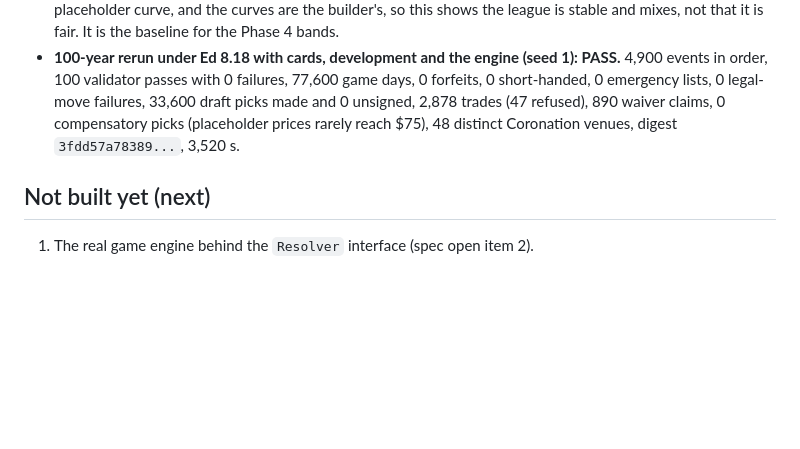
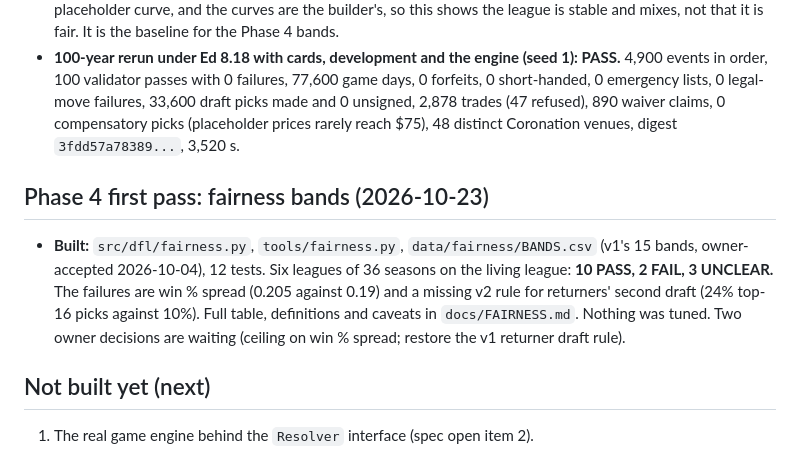
Before and after one commit to Vajilia/DFLv2, a Markdown page: docs/BUILD_STATUS.md, the part around the change. Rendered like a GitHub page; blank space fills up the shorter version.

```diff
--- a/docs/BUILD_STATUS.md
+++ b/docs/BUILD_STATUS.md
@@ -69,6 +69,9 @@ Not built (people layer, engine): leadership hiring, All-Star voting and rosters
 - **Living-league measurement** (`tools/league_health.py`, 40 years, seed 1, years 6 to 40 averaged): mean rating of the 53 holds at about 67.8 with average roster age 26.0 (no inflation or drift); club-strength spread 1.2 points; win-percentage spread 0.21 (the NFL's is about 0.19); about 20.5 points per team game; 5.7 ties and 8 exiles a season; strength explains win% (correlation 0.66); **24 distinct champions in 40 years, at most 4 titles each** (frozen rosters gave 12 champions and one club with 24 titles); the unsigned pool settles near 2,600 characters. Placeholder honesty: stand-in clubs pick by true overall (perfect information), prices are a placeholder curve, and the curves are the builder's, so this shows the league is stable and mixes, not that it is fair. It is the baseline for the Phase 4 bands.
 - **100-year rerun under Ed 8.18 with cards, development and the engine (seed 1): PASS.** 4,900 events in order, 100 validator passes with 0 failures, 77,600 game days, 0 forfeits, 0 short-handed, 0 emergency lists, 0 legal-move failures, 33,600 draft picks made and 0 unsigned, 2,878 trades (47 refused), 890 waiver claims, 0 compensatory picks (placeholder prices rarely reach $75), 48 distinct Coronation venues, digest `3fdd57a78389...`, 3,520 s.
 
+## Phase 4 first pass: fairness bands (2026-10-23)
+- **Built:** `src/dfl/fairness.py`, `tools/fairness.py`, `data/fairness/BANDS.csv` (v1's 15 bands, owner-accepted 2026-10-04), 12 tests. Six leagues of 36 seasons on the living league: **10 PASS, 2 FAIL, 3 UNCLEAR.** The failures are win % spread (0.205 against 0.19) and a missing v2 rule for returners' second draft (24% top-16 picks against 10%). Full table, definitions and caveats in `docs/FAIRNESS.md`. Nothing was tuned. Two owner decisions are waiting (ceiling on win % spread; restore the v1 returner draft rule).
+
 ## Not built yet (next)
 1. The real game engine behind the `Resolver` interface (spec open item 2).
 2. Fairness bands and parity profiles, then the people layer, persistence and pacing, presentation (see ROADMAP).
```
Also changed, not shown: docs/FAIRNESS.md (added, +58 -0 lines), docs/ROADMAP.md (+1 -0 lines).
